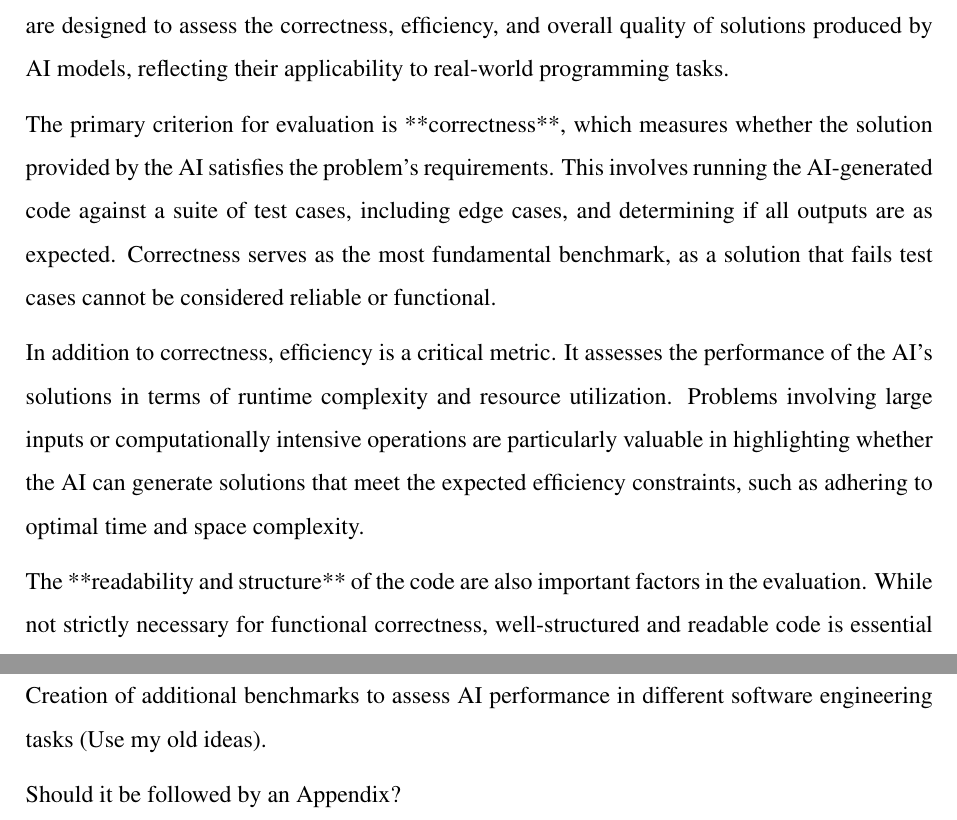
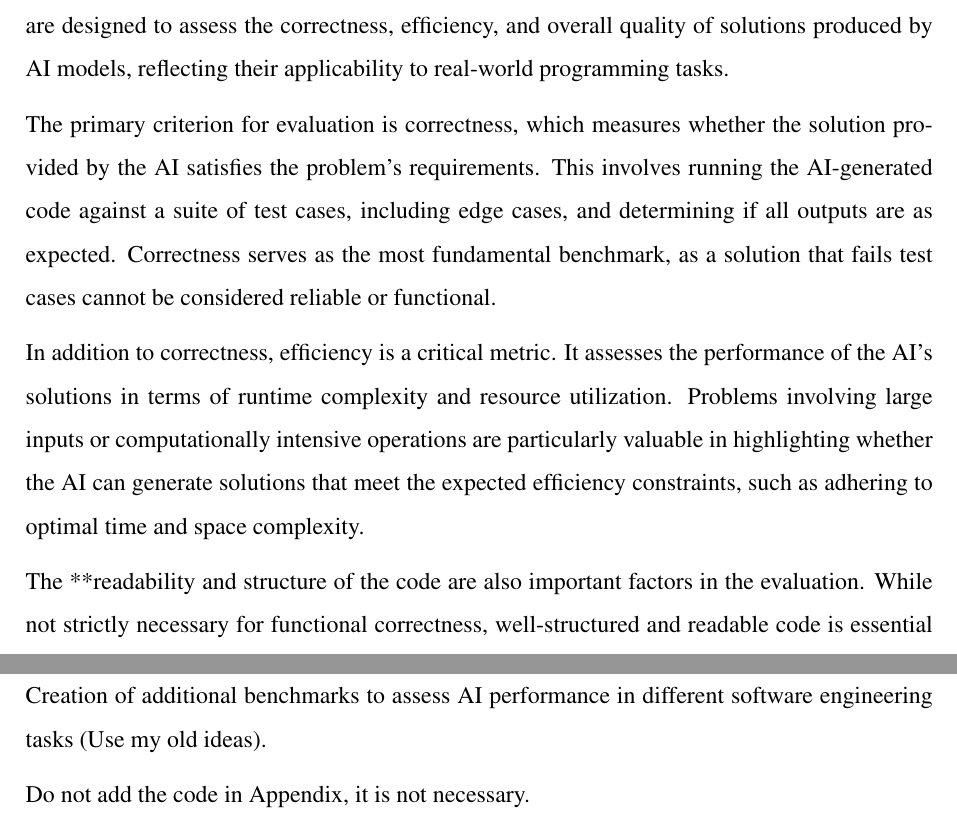
Before and after one commit to AndriiZhabrovets/ai-swe-benchmark, a LaTeX document (paper/matura_4mez_zhabrovets_andrii.tex, which reads paper/content/page_1.tex, paper/content/page_3.tex): two parts of pages 8 and 14 of 19, joined at a grey line, cut so that both start at the same text. Compiled offline with pdfLaTeX.

Commit message:
Minor Update

```diff
--- a/paper/content/page_1.tex
+++ b/paper/content/page_1.tex
@@ -57,11 +57,11 @@ Metrics used to measure AI performance, such as:
 
 Evaluating the performance of AI models in solving programming problems requires a clear and rigorous set of metrics to ensure consistency and objectivity. The chosen metrics in this study are designed to assess the correctness, efficiency, and overall quality of solutions produced by AI models, reflecting their applicability to real-world programming tasks.
 
-The primary criterion for evaluation is **correctness**, which measures whether the solution provided by the AI satisfies the problem’s requirements. This involves running the AI-generated code against a suite of test cases, including edge cases, and determining if all outputs are as expected. Correctness serves as the most fundamental benchmark, as a solution that fails test cases cannot be considered reliable or functional.
+The primary criterion for evaluation is correctness, which measures whether the solution provided by the AI satisfies the problem’s requirements. This involves running the AI-generated code against a suite of test cases, including edge cases, and determining if all outputs are as expected. Correctness serves as the most fundamental benchmark, as a solution that fails test cases cannot be considered reliable or functional.
 
 In addition to correctness, efficiency is a critical metric. It assesses the performance of the AI’s solutions in terms of runtime complexity and resource utilization. Problems involving large inputs or computationally intensive operations are particularly valuable in highlighting whether the AI can generate solutions that meet the expected efficiency constraints, such as adhering to optimal time and space complexity.
 
-The **readability and structure** of the code are also important factors in the evaluation. While not strictly necessary for functional correctness, well-structured and readable code is essential for maintainability and collaboration in professional software development. This criterion examines whether the AI produces solutions that follow standard programming practices, such as proper variable naming, modular design, and clear logical flow.
+The **readability and structure of the code are also important factors in the evaluation. While not strictly necessary for functional correctness, well-structured and readable code is essential for maintainability and collaboration in professional software development. This criterion examines whether the AI produces solutions that follow standard programming practices, such as proper variable naming, modular design, and clear logical flow.
 
 To provide a comprehensive assessment, the study also incorporates metrics for **problem-solving completeness**. This involves evaluating whether the AI model effectively interprets the problem statement and generates a fully implemented solution, as opposed to incomplete or partially functional outputs. Failure to address all aspects of the problem, even if some test cases pass, is considered a limitation of the model.
 
--- a/paper/content/page_3.tex
+++ b/paper/content/page_3.tex
@@ -67,4 +67,6 @@ Expanding evaluations to include team-based programming or larger-scale projects
 
 Creation of additional benchmarks to assess AI performance in different software engineering tasks (Use my old ideas).
 
-Should it be followed by an Appendix?
+
+
+Do not add the code in Appendix, it is not necessary.
```
Also changed, not shown: paper/matura_4mez_zhabrovets_andrii.pdf, 1 other file.
